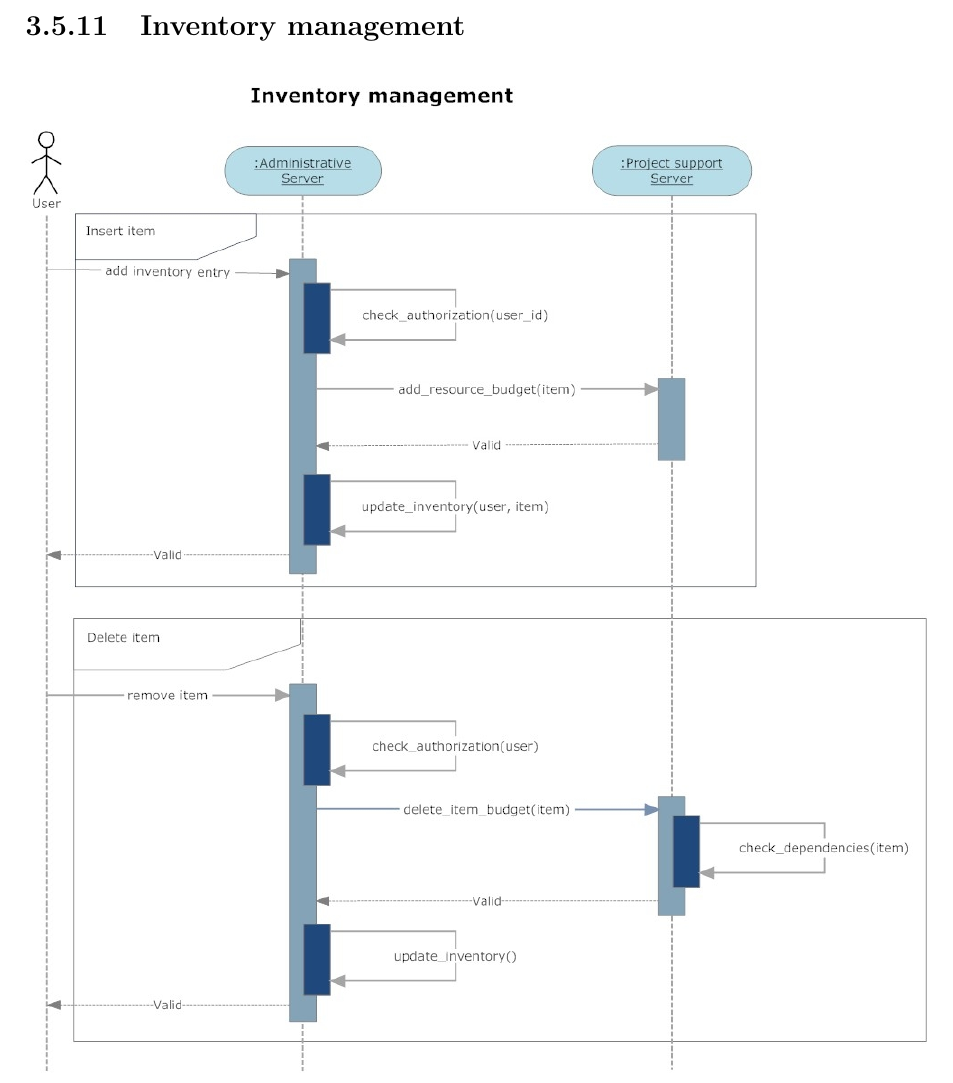
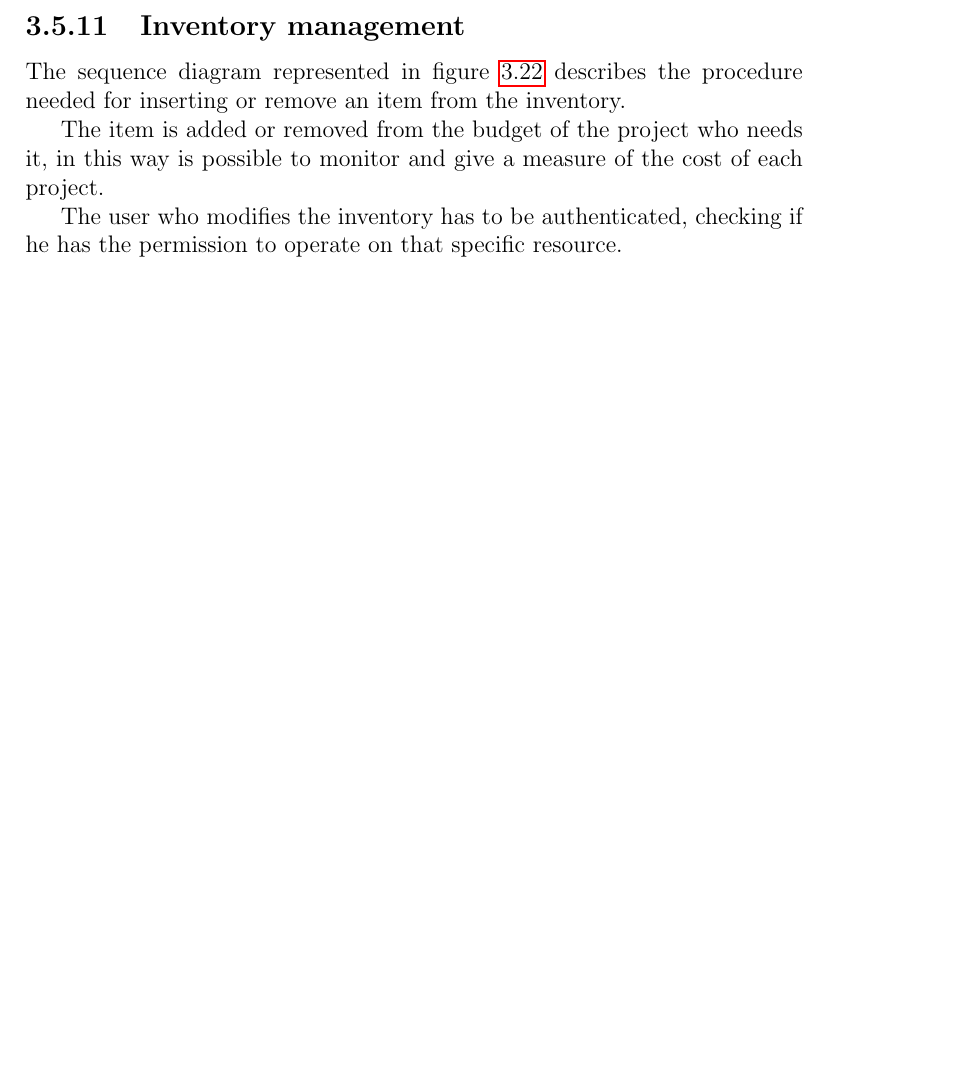
Before and after one commit to enry86/ois_prj, a LaTeX book (ois_prj/oisBase.tex, which reads ois_prj/assign3/sections/Resource.tex): part of page 179 of 180 before the commit and part of page 178 of 180 after it, cut so that both start at the same text, the shorter picture padded with empty space. Compiled offline with pdfLaTeX.

Commit message:
added resource

```diff
--- a/ois_prj/assign3/sections/Resource.tex
+++ b/ois_prj/assign3/sections/Resource.tex
@@ -1,4 +1,15 @@
 \subsection{Inventory management}
+The sequence diagram represented in figure \ref{3img:[sequence]inventory}
+describes the procedure needed for inserting or remove an item from the
+inventory.
+
+The item is added or removed from the budget of the project who needs it,
+in this way is possible to monitor and give a measure of the cost of each
+project.
+
+The user who modifies the inventory has to be authenticated, checking if
+he has the permission to operate on that specific resource.
+
 \begin{figure}[H]
 \begin{centering}
 \includegraphics[scale=0.45]{assign3/sdraw/imgs/inventory.jpg}
```
